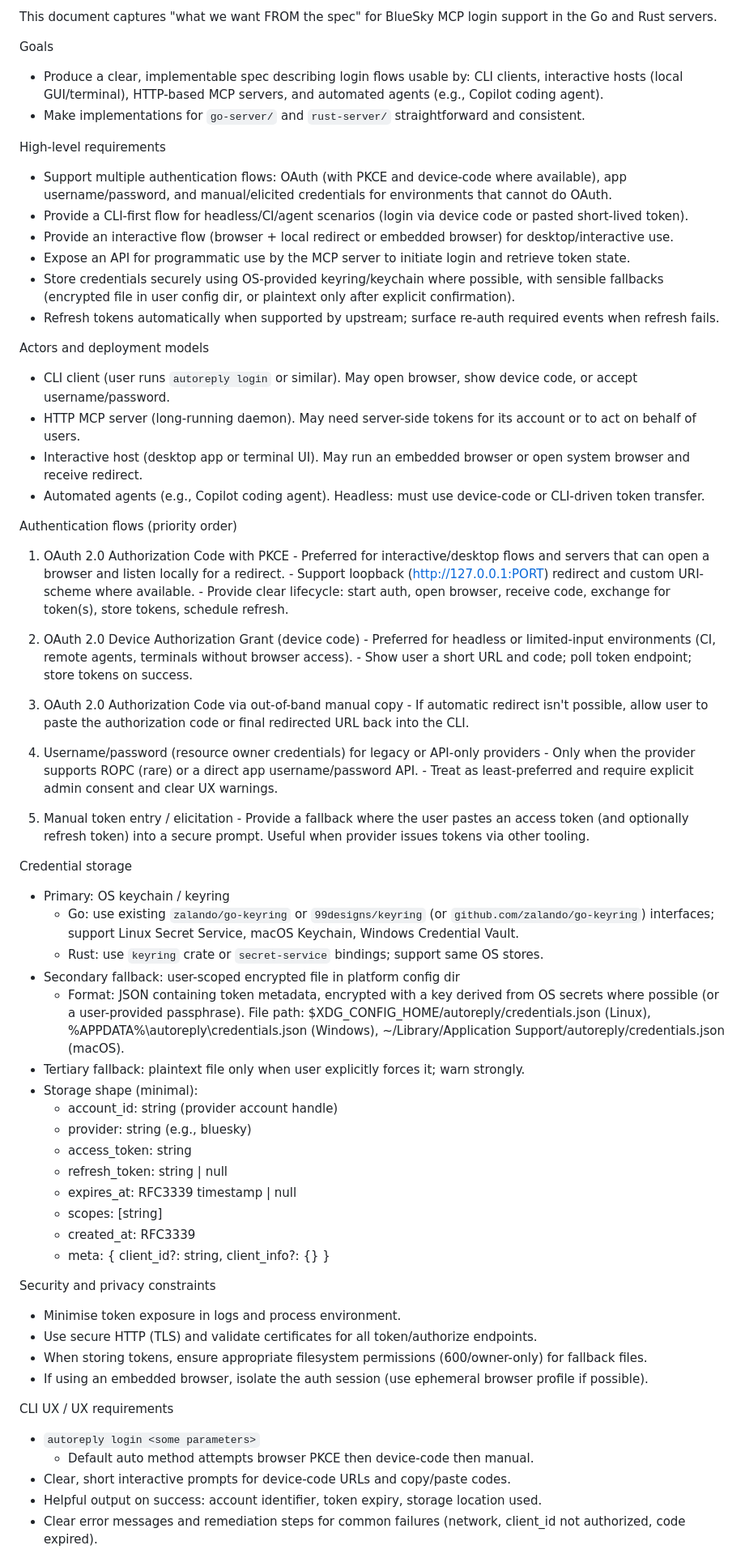
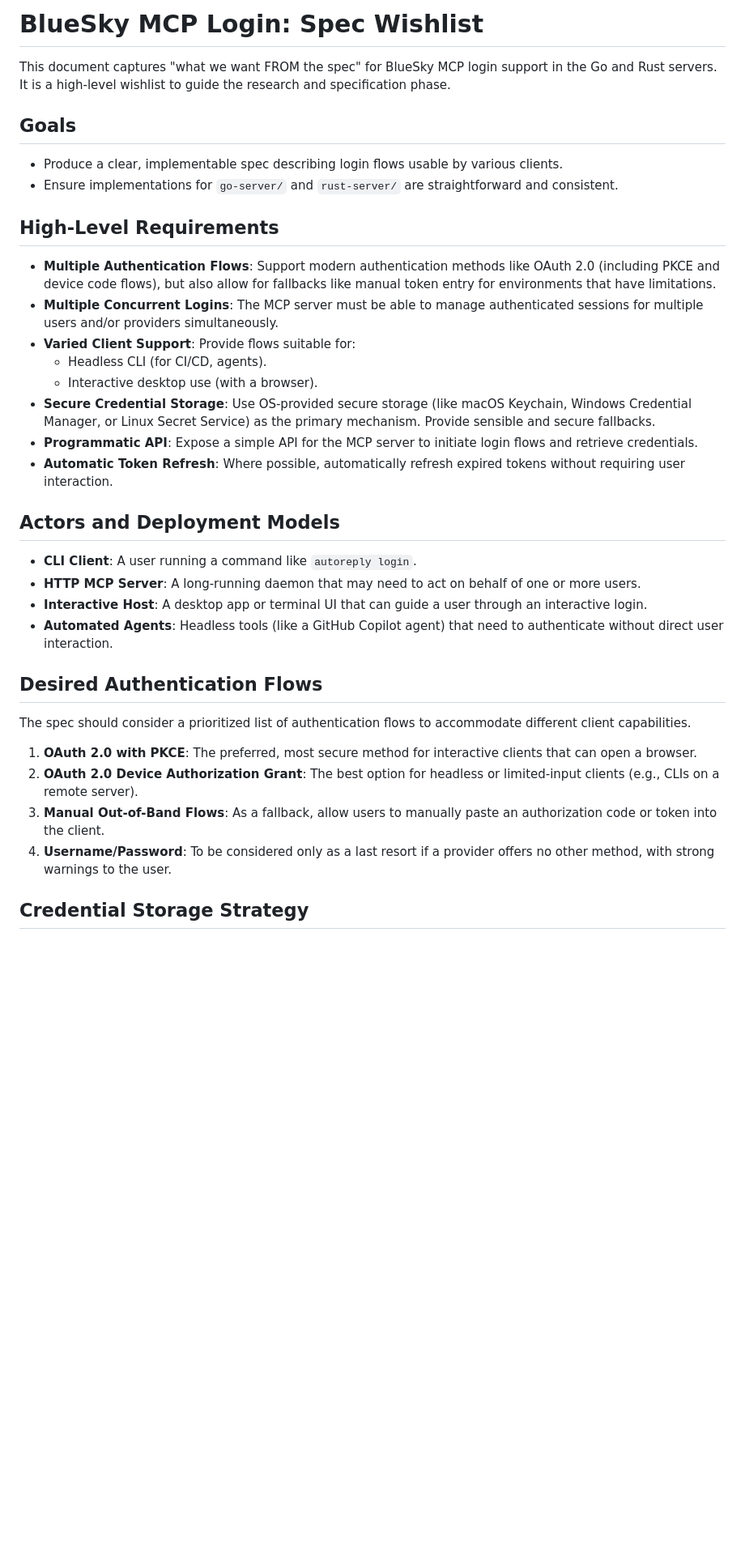
Before and after one commit to oyin-bo/autoreply, a Markdown page: docs/11-login.md, the part around the change printed below. Shown: that part at 81% size. Drawn GitHub-style; blank space fills up the shorter version.

Commit message:
Making login spec callout higher-level.

```diff
--- a/docs/11-login.md
+++ b/docs/11-login.md
@@ -1,70 +1,38 @@
-This document captures "what we want FROM the spec" for BlueSky MCP login support in the Go and Rust servers.
+# BlueSky MCP Login: Spec Wishlist
 
-Goals
- - Produce a clear, implementable spec describing login flows usable by: CLI clients, interactive hosts (local GUI/terminal), HTTP-based MCP servers, and automated agents (e.g., Copilot coding agent).
- - Make implementations for `go-server/` and `rust-server/` straightforward and consistent.
+This document captures "what we want FROM the spec" for BlueSky MCP login support in the Go and Rust servers. It is a high-level wishlist to guide the research and specification phase.
 
-High-level requirements
- - Support multiple authentication flows: OAuth (with PKCE and device-code where available), app username/password, and manual/elicited credentials for environments that cannot do OAuth.
- - Provide a CLI-first flow for headless/CI/agent scenarios (login via device code or pasted short-lived token).
- - Provide an interactive flow (browser + local redirect or embedded browser) for desktop/interactive use.
- - Expose an API for programmatic use by the MCP server to initiate login and retrieve token state.
- - Store credentials securely using OS-provided keyring/keychain where possible, with sensible fallbacks (encrypted file in user config dir, or plaintext only after explicit confirmation).
- - Refresh tokens automatically when supported by upstream; surface re-auth required events when refresh fails.
+## Goals
 
-Actors and deployment models
- - CLI client (user runs `autoreply login` or similar). May open browser, show device code, or accept username/password.
- - HTTP MCP server (long-running daemon). May need server-side tokens for its account or to act on behalf of users.
- - Interactive host (desktop app or terminal UI). May run an embedded browser or open system browser and receive redirect.
- - Automated agents (e.g., Copilot coding agent). Headless: must use device-code or CLI-driven token transfer.
+-   Produce a clear, implementable spec describing login flows usable by various clients.
+-   Ensure implementations for `go-server/` and `rust-server/` are straightforward and consistent.
 
-Authentication flows (priority order)
- 1) OAuth 2.0 Authorization Code with PKCE
-		- Preferred for interactive/desktop flows and servers that can open a browser and listen locally for a redirect.
-		- Support loopback (http://127.0.0.1:PORT) redirect and custom URI-scheme where available.
-		- Provide clear lifecycle: start auth, open browser, receive code, exchange for token(s), store tokens, schedule refresh.
+## High-Level Requirements
 
- 2) OAuth 2.0 Device Authorization Grant (device code)
-		- Preferred for headless or limited-input environments (CI, remote agents, terminals without browser access).
-		- Show user a short URL and code; poll token endpoint; store tokens on success.
+-   **Multiple Authentication Flows**: Support modern authentication methods like OAuth 2.0 (including PKCE and device code flows), but also allow for fallbacks like manual token entry for environments that have limitations.
+-   **Multiple Concurrent Logins**: The MCP server must be able to manage authenticated sessions for multiple users and/or providers simultaneously.
+-   **Varied Client Support**: Provide flows suitable for:
+    -   Headless CLI (for CI/CD, agents).
+    -   Interactive desktop use (with a browser).
+-   **Secure Credential Storage**: Use OS-provided secure storage (like macOS Keychain, Windows Credential Manager, or Linux Secret Service) as the primary mechanism. Provide sensible and secure fallbacks.
+-   **Programmatic API**: Expose a simple API for the MCP server to initiate login flows and retrieve credentials.
+-   **Automatic Token Refresh**: Where possible, automatically refresh expired tokens without requiring user interaction.
 
- 3) OAuth 2.0 Authorization Code via out-of-band manual copy
-		- If automatic redirect isn't possible, allow user to paste the authorization code or final redirected URL back into the CLI.
+## Actors and Deployment Models
 
- 4) Username/password (resource owner credentials) for legacy or API-only providers
-		- Only when the provider supports ROPC (rare) or a direct app username/password API.
-		- Treat as least-preferred and require explicit admin consent and clear UX warnings.
+-   **CLI Client**: A user running a command like `autoreply login`.
+-   **HTTP MCP Server**: A long-running daemon that may need to act on behalf of one or more users.
+-   **Interactive Host**: A desktop app or terminal UI that can guide a user through an interactive login.
+-   **Automated Agents**: Headless tools (like a GitHub Copilot agent) that need to authenticate without direct user interaction.
 
- 5) Manual token entry / elicitation
-		- Provide a fallback where the user pastes an access token (and optionally refresh token) into a secure prompt. Useful when provider issues tokens via other tooling.
+## Desired Authentication Flows
 
-Credential storage
- - Primary: OS keychain / keyring
-	 - Go: use existing `zalando/go-keyring` or `99designs/keyring` (or `github.com/zalando/go-keyring`) interfaces; support Linux Secret Service, macOS Keychain, Windows Credential Vault.
-	 - Rust: use `keyring` crate or `secret-service` bindings; support same OS stores.
- - Secondary fallback: user-scoped encrypted file in platform config dir
-	 - Format: JSON containing token metadata, encrypted with a key derived from OS secrets where possible (or a user-provided passphrase). File path: $XDG_CONFIG_HOME/autoreply/credentials.json (Linux), %APPDATA%\autoreply\credentials.json (Windows), ~/Library/Application Support/autoreply/credentials.json (macOS).
- - Tertiary fallback: plaintext file only when user explicitly forces it; warn strongly.
- - Storage shape (minimal):
-	 - account_id: string (provider account handle)
-	 - provider: string (e.g., bluesky)
-	 - access_token: string
-	 - refresh_token: string | null
-	 - expires_at: RFC3339 timestamp | null
-	 - scopes: [string]
-	 - created_at: RFC3339
-	 - meta: { client_id?: string, client_info?: {} }
+The spec should consider a prioritized list of authentication flows to accommodate different client capabilities.
 
-Security and privacy constraints
- - Minimise token exposure in logs and process environment.
- - Use secure HTTP (TLS) and validate certificates for all token/authorize endpoints.
- - When storing tokens, ensure appropriate filesystem permissions (600/owner-only) for fallback files.
- - If using an embedded browser, isolate the auth session (use ephemeral browser profile if possible).
+1.  **OAuth 2.0 with PKCE**: The preferred, most secure method for interactive clients that can open a browser.
+2.  **OAuth 2.0 Device Authorization Grant**: The best option for headless or limited-input clients (e.g., CLIs on a remote server).
+3.  **Manual Out-of-Band Flows**: As a fallback, allow users to manually paste an authorization code or token into the client.
+4.  **Username/Password**: To be considered only as a last resort if a provider offers no other method, with strong warnings to the user.
 
-CLI UX / UX requirements
- - `autoreply login <some parameters>`
-	 - Default auto method attempts browser PKCE then device-code then manual.
- - Clear, short interactive prompts for device-code URLs and copy/paste codes.
- - Helpful output on success: account identifier, token expiry, storage location used.
- - Clear error messages and remediation steps for common failures (network, client_id not authorized, code expired).
+## Credential Storage Strategy
 
```
Also changed, not shown: other parts of docs/11-login.md (+37 -26 lines).
